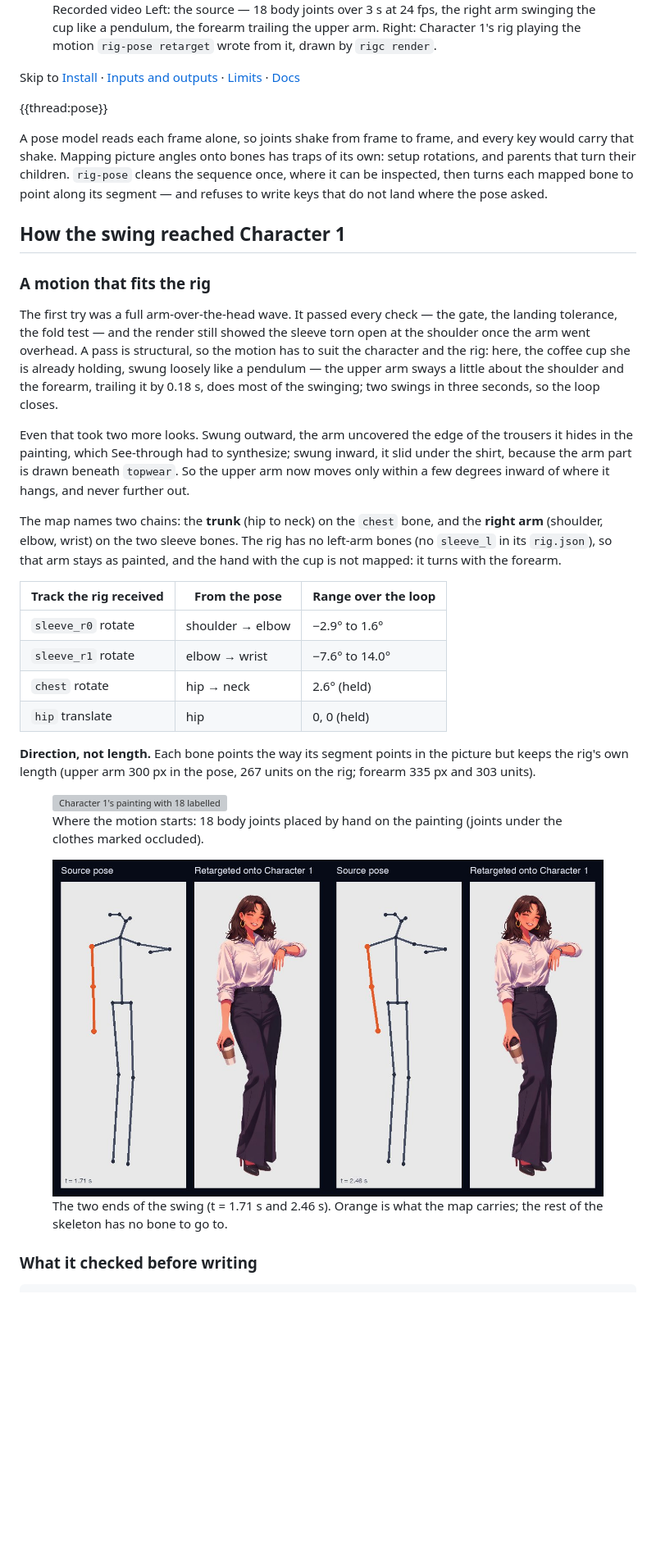
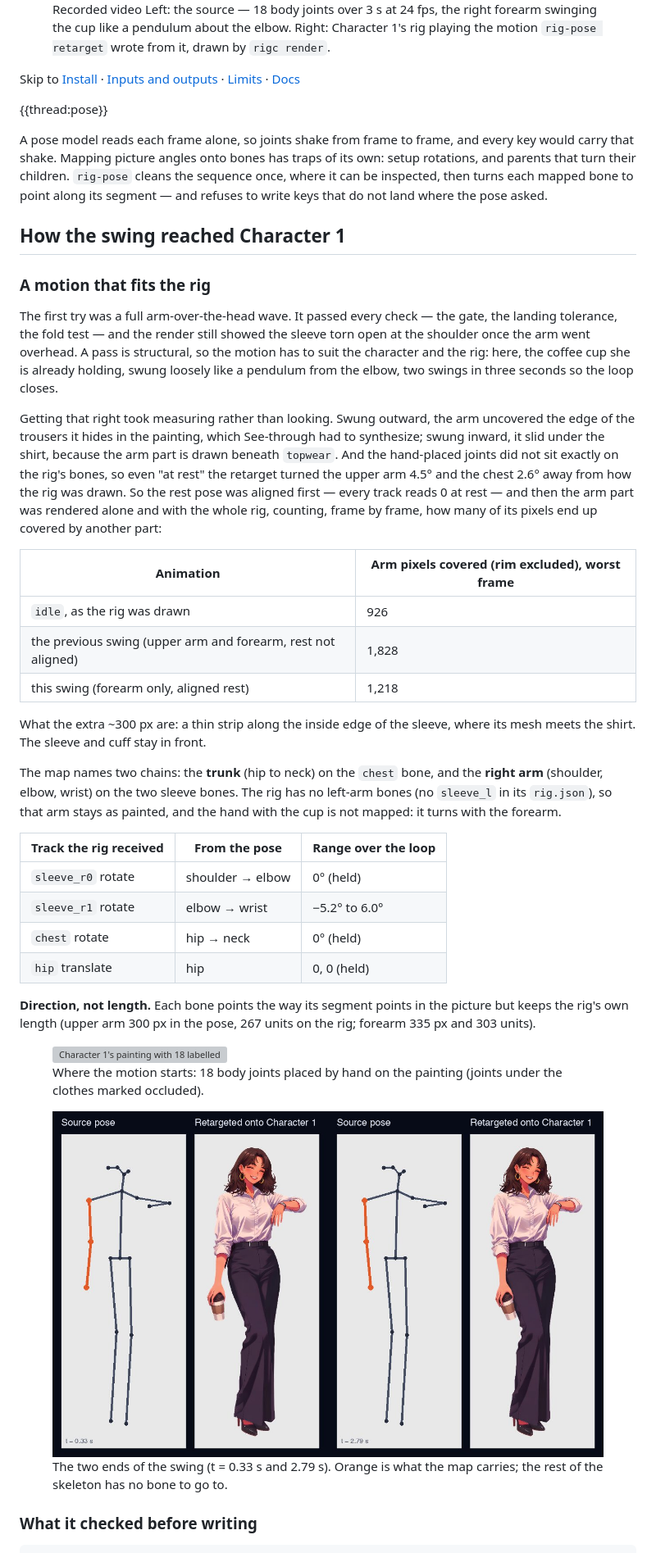
Before and after one commit to rig-c/rig-c.github.io, a Markdown page: content/docs/pose.md, the part around one of its changes. Shown at 82% size. Drawn GitHub-style; pictures changed too: assets/docs/pose-swing-ends.jpg; blank space fills up the shorter version; grey boxes are pictures that could not be loaded.

```diff
--- a/content/docs/pose.md
+++ b/content/docs/pose.md
@@ -18,8 +18,8 @@ npmUrl: https://www.npmjs.com/package/@rig-c/pose
       <source src="/assets/docs/pose-swing.mp4" type="video/mp4">
-      <img src="/assets/docs/pose-swing-poster.jpg" alt="Side by side: the source pose's hanging arm and Character 1 holding her cup" width="648" height="792">
+      <img src="/assets/docs/pose-swing-poster.jpg" alt="Side by side: the source pose's hanging arm and Character 1 holding her cup" width="630" height="792">
     </video>
   </div>
-  <figcaption><span class="media-kind">Recorded video</span> Left: the source — 18 body joints over 3 s at 24 fps, the right arm swinging the cup like a pendulum, the forearm trailing the upper arm. Right: Character 1's rig playing the motion <code>rig-pose retarget</code> wrote from it, drawn by <code>rigc render</code>.</figcaption>
+  <figcaption><span class="media-kind">Recorded video</span> Left: the source — 18 body joints over 3 s at 24 fps, the right forearm swinging the cup like a pendulum about the elbow. Right: Character 1's rig playing the motion <code>rig-pose retarget</code> wrote from it, drawn by <code>rigc render</code>.</figcaption>
 </figure>
 
 <p class="mod-skip">Skip to <a href="#install">Install</a> · <a href="#inputs-and-outputs">Inputs and outputs</a> · <a href="#limits">Limits</a> · <a href="#go-deeper">Docs</a></p>
@@ -32,24 +32,32 @@ A pose model reads each frame alone, so joints shake from frame to frame, and ev
 
 ### A motion that fits the rig
 
-The first try was a full arm-over-the-head wave. It passed every check — the gate, the landing tolerance, the fold test — and the render still showed the sleeve torn open at the shoulder once the arm went overhead. A pass is structural, so the motion has to suit the character and the rig: here, the coffee cup she is already holding, swung loosely like a pendulum — the upper arm sways a little about the shoulder and the forearm, trailing it by 0.18 s, does most of the swinging; two swings in three seconds, so the loop closes.
+The first try was a full arm-over-the-head wave. It passed every check — the gate, the landing tolerance, the fold test — and the render still showed the sleeve torn open at the shoulder once the arm went overhead. A pass is structural, so the motion has to suit the character and the rig: here, the coffee cup she is already holding, swung loosely like a pendulum from the elbow, two swings in three seconds so the loop closes.
 
-Even that took two more looks. Swung outward, the arm uncovered the edge of the trousers it hides in the painting, which See-through had to synthesize; swung inward, it slid under the shirt, because the arm part is drawn beneath `topwear`. So the upper arm now moves only within a few degrees inward of where it hangs, and never further out.
+Getting that right took measuring rather than looking. Swung outward, the arm uncovered the edge of the trousers it hides in the painting, which See-through had to synthesize; swung inward, it slid under the shirt, because the arm part is drawn beneath `topwear`. And the hand-placed joints did not sit exactly on the rig's bones, so even "at rest" the retarget turned the upper arm 4.5° and the chest 2.6° away from how the rig was drawn. So the rest pose was aligned first — every track reads 0 at rest — and then the arm part was rendered alone and with the whole rig, counting, frame by frame, how many of its pixels end up covered by another part:
+
+| Animation | Arm pixels covered (rim excluded), worst frame |
+| --- | --- |
+| `idle`, as the rig was drawn | 926 |
+| the previous swing (upper arm and forearm, rest not aligned) | 1,828 |
+| this swing (forearm only, aligned rest) | 1,218 |
+
+What the extra ~300 px are: a thin strip along the inside edge of the sleeve, where its mesh meets the shirt. The sleeve and cuff stay in front.
 
 The map names two chains: the **trunk** (hip to neck) on the `chest` bone, and the **right arm** (shoulder, elbow, wrist) on the two sleeve bones. The rig has no left-arm bones (no `sleeve_l` in its `rig.json`), so that arm stays as painted, and the hand with the cup is not mapped: it turns with the forearm.
 
 | Track the rig received | From the pose | Range over the loop |
 | --- | --- | --- |
-| `sleeve_r0` rotate | shoulder → elbow | −2.9° to 1.6° |
-| `sleeve_r1` rotate | elbow → wrist | −7.6° to 14.0° |
-| `chest` rotate | hip → neck | 2.6° (held) |
+| `sleeve_r0` rotate | shoulder → elbow | 0° (held) |
+| `sleeve_r1` rotate | elbow → wrist | −5.2° to 6.0° |
+| `chest` rotate | hip → neck | 0° (held) |
 | `hip` translate | hip | 0, 0 (held) |
 
 **Direction, not length.** Each bone points the way its segment points in the picture but keeps the rig's own length (upper arm 300 px in the pose, 267 units on the rig; forearm 335 px and 303 units).
 
 <div class="compare">
   <figure><img src="/assets/docs/pose-keypoints.jpg" alt="Character 1's painting with 18 labelled body joints drawn over it" width="400" height="1142" loading="lazy"><figcaption>Where the motion starts: 18 body joints placed by hand on the painting (joints under the clothes marked occluded).</figcaption></figure>
-  <figure><img src="/assets/docs/pose-swing-ends.jpg" alt="Two side-by-side frames: the swing at its outermost and its innermost, source pose and rig each" width="1296" height="792" loading="lazy"><figcaption>The two ends of the swing (t = 1.71 s and 2.46 s). Orange is what the map carries; the rest of the skeleton has no bone to go to.</figcaption></figure>
+  <figure><img src="/assets/docs/pose-swing-ends.jpg" alt="Two side-by-side frames: the swing at its outermost and its innermost, source pose and rig each" width="1260" height="792" loading="lazy"><figcaption>The two ends of the swing (t = 0.33 s and 2.79 s). Orange is what the map carries; the rest of the skeleton has no bone to go to.</figcaption></figure>
 </div>
 
 ### What it checked before writing
```
Also changed, not shown: other parts of content/docs/pose.md (+4 -3 lines), docs/pose/index.md (+19 -11 lines), assets/docs/pose-swing-poster.jpg, 4 other files.
